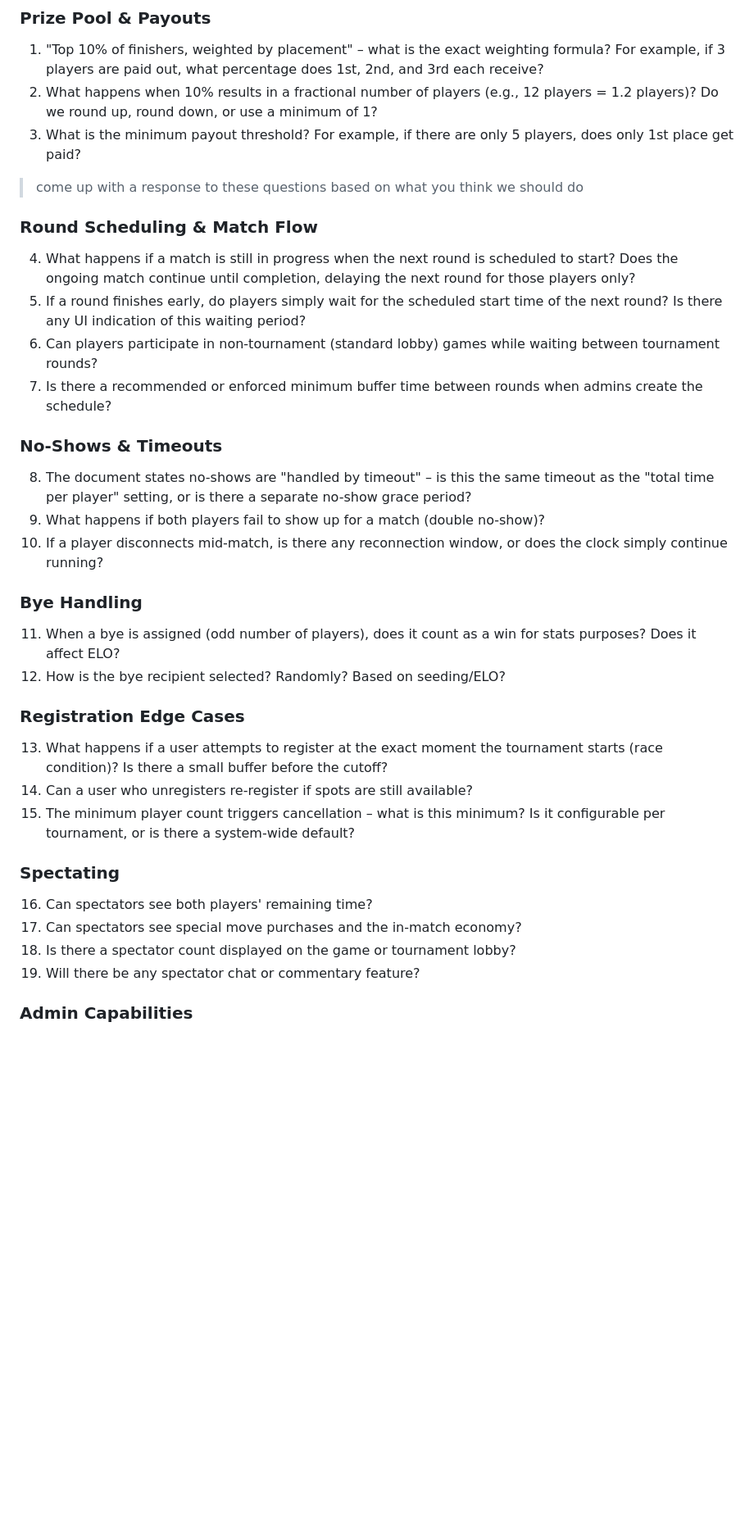
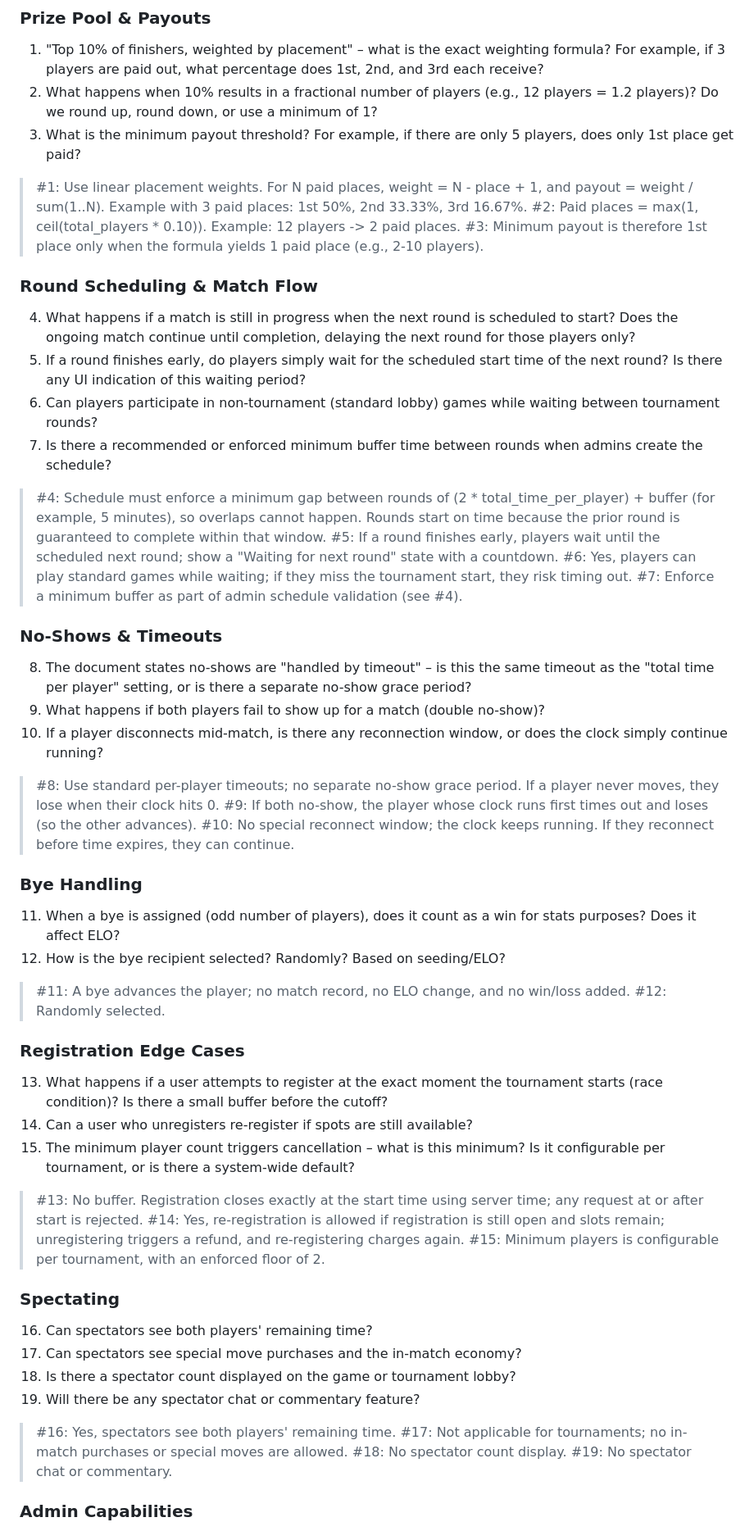
Before and after one commit to thenewboston-developers/thenewboston-Backend, a Markdown page: BUSINESS_REQUIREMENTS.md, the part around one of its changes. Shown at 82% size. Drawn GitHub-style; blank space fills up the shorter version.

Commit message:
Answer open questions

```diff
--- a/BUSINESS_REQUIREMENTS.md
+++ b/BUSINESS_REQUIREMENTS.md
@@ -141,7 +135,9 @@ An admin section is required so the site admin can create tournaments. Admin cre
 2. What happens when 10% results in a fractional number of players (e.g., 12 players = 1.2 players)? Do we round up, round down, or use a minimum of 1?
 3. What is the minimum payout threshold? For example, if there are only 5 players, does only 1st place get paid?
 
-> come up with a response to these questions based on what you think we should do
+> #1: Use linear placement weights. For N paid places, weight = N - place + 1, and payout = weight / sum(1..N). Example with 3 paid places: 1st 50%, 2nd 33.33%, 3rd 16.67%.
+> #2: Paid places = max(1, ceil(total_players * 0.10)). Example: 12 players -> 2 paid places.
+> #3: Minimum payout is therefore 1st place only when the formula yields 1 paid place (e.g., 2-10 players).
 
 ### Round Scheduling & Match Flow
 4. What happens if a match is still in progress when the next round is scheduled to start? Does the ongoing match continue until completion, delaying the next round for those players only?
@@ -149,25 +145,46 @@ An admin section is required so the site admin can create tournaments. Admin cre
 6. Can players participate in non-tournament (standard lobby) games while waiting between tournament rounds?
 7. Is there a recommended or enforced minimum buffer time between rounds when admins create the schedule?
 
+> #4: Schedule must enforce a minimum gap between rounds of (2 * total_time_per_player) + buffer (for example, 5 minutes), so overlaps cannot happen. Rounds start on time because the prior round is guaranteed to complete within that window.
+> #5: If a round finishes early, players wait until the scheduled next round; show a "Waiting for next round" state with a countdown.
+> #6: Yes, players can play standard games while waiting; if they miss the tournament start, they risk timing out.
+> #7: Enforce a minimum buffer as part of admin schedule validation (see #4).
+
 ### No-Shows & Timeouts
 8. The document states no-shows are "handled by timeout" – is this the same timeout as the "total time per player" setting, or is there a separate no-show grace period?
 9. What happens if both players fail to show up for a match (double no-show)?
 10. If a player disconnects mid-match, is there any reconnection window, or does the clock simply continue running?
 
+> #8: Use standard per-player timeouts; no separate no-show grace period. If a player never moves, they lose when their clock hits 0.
+> #9: If both no-show, the player whose clock runs first times out and loses (so the other advances).
+> #10: No special reconnect window; the clock keeps running. If they reconnect before time expires, they can continue.
+
 ### Bye Handling
 11. When a bye is assigned (odd number of players), does it count as a win for stats purposes? Does it affect ELO?
 12. How is the bye recipient selected? Randomly? Based on seeding/ELO?
+
+> #11: A bye advances the player; no match record, no ELO change, and no win/loss added.
+> #12: Randomly selected.
 
 ### Registration Edge Cases
 13. What happens if a user attempts to register at the exact moment the tournament starts (race condition)? Is there a small buffer before the cutoff?
 14. Can a user who unregisters re-register if spots are still available?
 15. The minimum player count triggers cancellation – what is this minimum? Is it configurable per tournament, or is there a system-wide default?
 
+> #13: No buffer. Registration closes exactly at the start time using server time; any request at or after start is rejected.
+> #14: Yes, re-registration is allowed if registration is still open and slots remain; unregistering triggers a refund, and re-registering charges again.
+> #15: Minimum players is configurable per tournament, with an enforced floor of 2.
+
 ### Spectating
 16. Can spectators see both players' remaining time?
 17. Can spectators see special move purchases and the in-match economy?
 18. Is there a spectator count displayed on the game or tournament lobby?
 19. Will there be any spectator chat or commentary feature?
+
+> #16: Yes, spectators see both players' remaining time.
+> #17: Not applicable for tournaments; no in-match purchases or special moves are allowed.
+> #18: No spectator count display.
+> #19: No spectator chat or commentary.
 
 ### Admin Capabilities
 20. Can admins edit tournament settings (time, player limits, prize pool, etc.) after creation but before the tournament starts?
```
Also changed, not shown: other parts of BUSINESS_REQUIREMENTS.md (+24 -14 lines).
